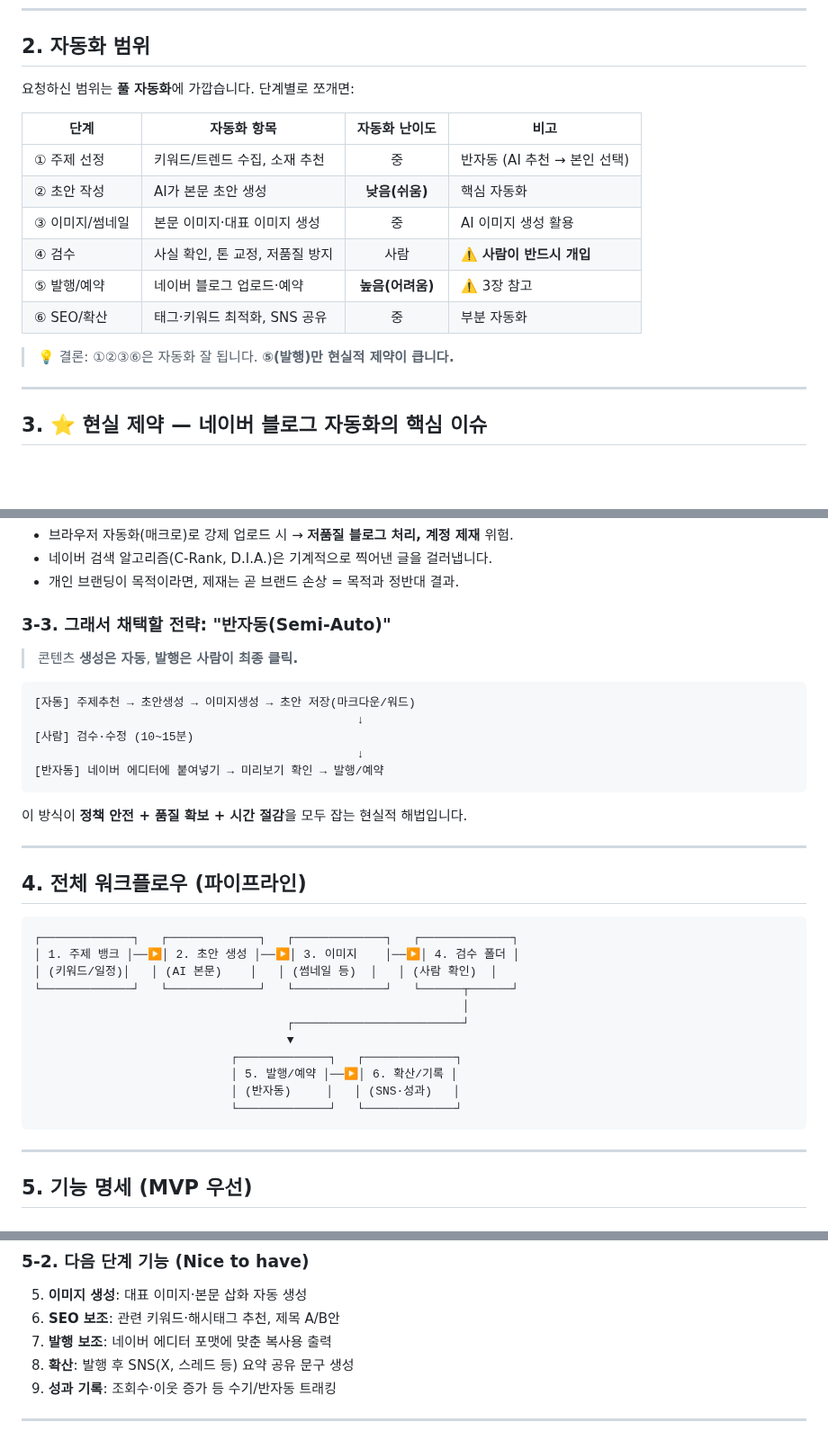
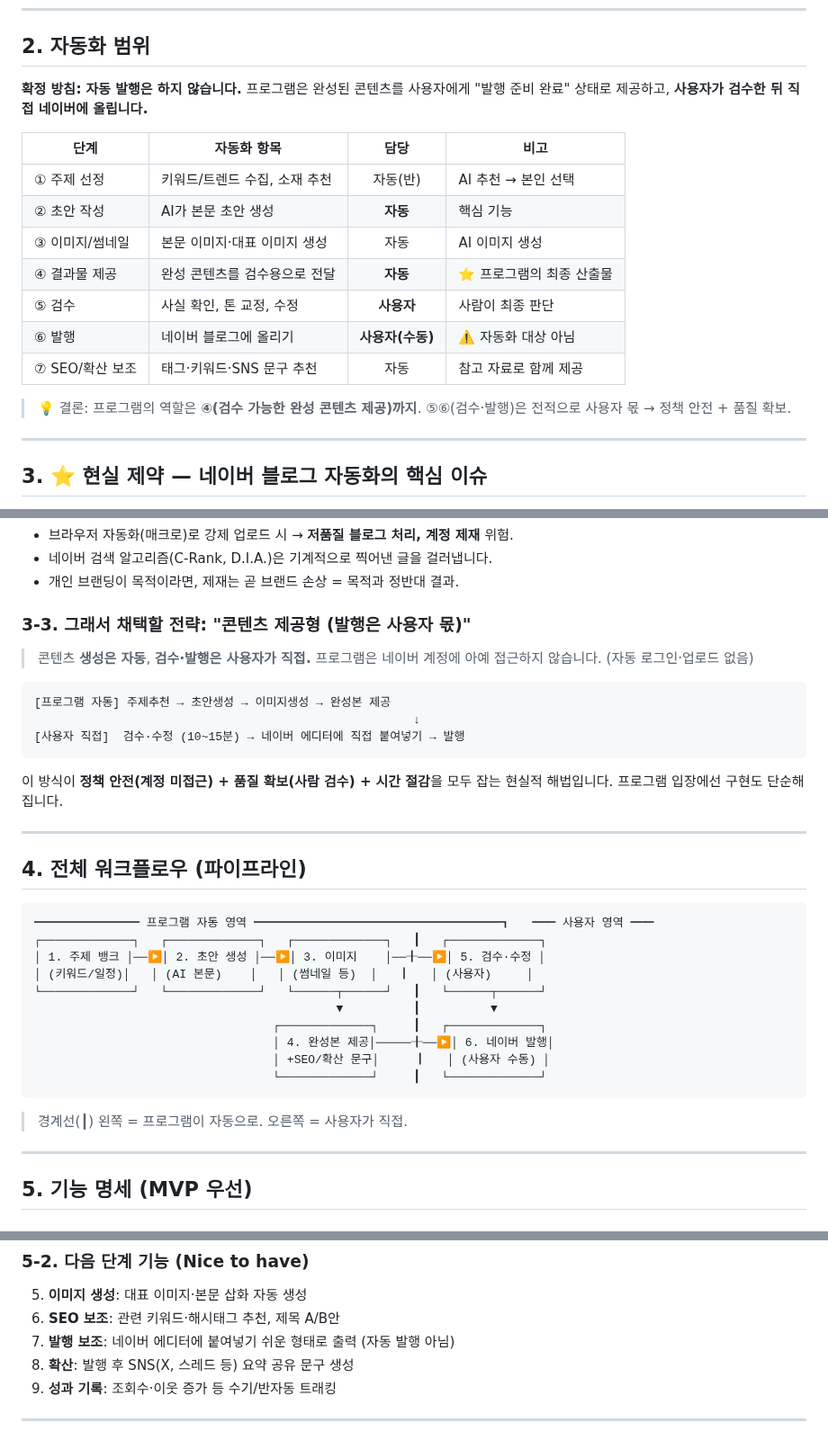
Before and after one commit to todaychs-create/-, a Markdown page: 블로그자동화_기획서.md, 3 parts joined by grey strips. Shown at 90% size. GitHub-like rendering; blank space fills up the shorter version.

Commit message:
발행 방식 수정: 자동 발행 제외, 콘텐츠 제공형으로 변경
- 프로그램은 완성 콘텐츠 제공까지, 검수·발행은 사용자 직접
- 네이버 계정 미접근 원칙 반영, 워크플로우/로드맵/리스크 갱신

````diff
--- a/블로그자동화_기획서.md
+++ b/블로그자동화_기획서.md
@@ -39,18 +39,21 @@
 
 ## 2. 자동화 범위
 
-요청하신 범위는 **풀 자동화**에 가깝습니다. 단계별로 쪼개면:
+**확정 방침: 자동 발행은 하지 않습니다.** 프로그램은 완성된 콘텐츠를 사용자에게
+"발행 준비 완료" 상태로 제공하고, **사용자가 검수한 뒤 직접 네이버에 올립니다.**
 
-| 단계 | 자동화 항목 | 자동화 난이도 | 비고 |
+| 단계 | 자동화 항목 | 담당 | 비고 |
 |------|------------|:---:|------|
-| ① 주제 선정 | 키워드/트렌드 수집, 소재 추천 | 중 | 반자동 (AI 추천 → 본인 선택) |
-| ② 초안 작성 | AI가 본문 초안 생성 | **낮음(쉬움)** | 핵심 자동화 |
-| ③ 이미지/썸네일 | 본문 이미지·대표 이미지 생성 | 중 | AI 이미지 생성 활용 |
-| ④ 검수 | 사실 확인, 톤 교정, 저품질 방지 | 사람 | ⚠️ **사람이 반드시 개입** |
-| ⑤ 발행/예약 | 네이버 블로그 업로드·예약 | **높음(어려움)** | ⚠️ 3장 참고 |
-| ⑥ SEO/확산 | 태그·키워드 최적화, SNS 공유 | 중 | 부분 자동화 |
+| ① 주제 선정 | 키워드/트렌드 수집, 소재 추천 | 자동(반) | AI 추천 → 본인 선택 |
+| ② 초안 작성 | AI가 본문 초안 생성 | **자동** | 핵심 기능 |
+| ③ 이미지/썸네일 | 본문 이미지·대표 이미지 생성 | 자동 | AI 이미지 생성 |
+| ④ 결과물 제공 | 완성 콘텐츠를 검수용으로 전달 | **자동** | ⭐ 프로그램의 최종 산출물 |
+| ⑤ 검수 | 사실 확인, 톤 교정, 수정 | **사용자** | 사람이 최종 판단 |
+| ⑥ 발행 | 네이버 블로그에 올리기 | **사용자(수동)** | ⚠️ 자동화 대상 아님 |
+| ⑦ SEO/확산 보조 | 태그·키워드·SNS 문구 추천 | 자동 | 참고 자료로 함께 제공 |
 
-> 💡 결론: ①②③⑥은 자동화 잘 됩니다. **⑤(발행)만 현실적 제약이 큽니다.**
+> 💡 결론: 프로그램의 역할은 **④(검수 가능한 완성 콘텐츠 제공)까지**.
+> ⑤⑥(검수·발행)은 전적으로 사용자 몫 → 정책 안전 + 품질 확보.
 
 ---
 
@@ -67,36 +70,36 @@
 - 네이버 검색 알고리즘(C-Rank, D.I.A.)은 기계적으로 찍어낸 글을 걸러냅니다.
 - 개인 브랜딩이 목적이라면, 제재는 곧 브랜드 손상 = 목적과 정반대 결과.
 
-### 3-3. 그래서 채택할 전략: "반자동(Semi-Auto)"
-> 콘텐츠 **생성은 자동**, **발행은 사람이 최종 클릭.**
+### 3-3. 그래서 채택할 전략: "콘텐츠 제공형 (발행은 사용자 몫)"
+> 콘텐츠 **생성은 자동**, **검수·발행은 사용자가 직접.**
+> 프로그램은 네이버 계정에 아예 접근하지 않습니다. (자동 로그인·업로드 없음)
 
 ```
-[자동] 주제추천 → 초안생성 → 이미지생성 → 초안 저장(마크다운/워드)
-                                              ↓
-[사람] 검수·수정 (10~15분)
-                                              ↓
-[반자동] 네이버 에디터에 붙여넣기 → 미리보기 확인 → 발행/예약
+[프로그램 자동] 주제추천 → 초안생성 → 이미지생성 → 완성본 제공
+                                                      ↓
+[사용자 직접]  검수·수정 (10~15분) → 네이버 에디터에 직접 붙여넣기 → 발행
 ```
 
-이 방식이 **정책 안전 + 품질 확보 + 시간 절감**을 모두 잡는 현실적 해법입니다.
+이 방식이 **정책 안전(계정 미접근) + 품질 확보(사람 검수) + 시간 절감**을
+모두 잡는 현실적 해법입니다. 프로그램 입장에선 구현도 단순해집니다.
 
 ---
 
 ## 4. 전체 워크플로우 (파이프라인)
 
 ```
-┌─────────────┐   ┌─────────────┐   ┌─────────────┐   ┌─────────────┐
-│ 1. 주제 뱅크 │──▶│ 2. 초안 생성 │──▶│ 3. 이미지    │──▶│ 4. 검수 폴더 │
-│ (키워드/일정)│   │ (AI 본문)    │   │ (썸네일 등)  │   │ (사람 확인)  │
-└─────────────┘   └─────────────┘   └─────────────┘   └──────┬──────┘
-                                                             │
-                                    ┌────────────────────────┘
-                                    ▼
-                            ┌─────────────┐   ┌─────────────┐
-                            │ 5. 발행/예약 │──▶│ 6. 확산/기록 │
-                            │ (반자동)     │   │ (SNS·성과)   │
-                            └─────────────┘   └─────────────┘
+━━━━━━━━━ 프로그램 자동 영역 ━━━━━━━━━━━━━━━━━━━━━┓   ━━ 사용자 영역 ━━
+┌─────────────┐   ┌─────────────┐   ┌─────────────┐   ┃   ┌─────────────┐
+│ 1. 주제 뱅크 │──▶│ 2. 초안 생성 │──▶│ 3. 이미지    │──╂──▶│ 5. 검수·수정 │
+│ (키워드/일정)│   │ (AI 본문)    │   │ (썸네일 등)  │   ┃   │ (사용자)     │
+└─────────────┘   └─────────────┘   └──────┬──────┘   ┃   └──────┬──────┘
+                                           ▼          ┃          ▼
+                                  ┌─────────────┐     ┃   ┌─────────────┐
+                                  │ 4. 완성본 제공│─────╂──▶│ 6. 네이버 발행│
+                                  │ +SEO/확산 문구│     ┃   │ (사용자 수동) │
+                                  └─────────────┘     ┃   └─────────────┘
 ```
+> 경계선(┃) 왼쪽 = 프로그램이 자동으로. 오른쪽 = 사용자가 직접.
 
 ---
 
@@ -111,7 +114,7 @@
 ### 5-2. 다음 단계 기능 (Nice to have)
 5. **이미지 생성**: 대표 이미지·본문 삽화 자동 생성
 6. **SEO 보조**: 관련 키워드·해시태그 추천, 제목 A/B안
-7. **발행 보조**: 네이버 에디터 포맷에 맞춘 복사용 출력
+7. **발행 보조**: 네이버 에디터에 붙여넣기 쉬운 형태로 출력 (자동 발행 아님)
 8. **확산**: 발행 후 SNS(X, 스레드 등) 요약 공유 문구 생성
 9. **성과 기록**: 조회수·이웃 증가 등 수기/반자동 트래킹
 
````
Also changed, not shown: other parts of 블로그자동화_기획서.md (+4 -4 lines).
